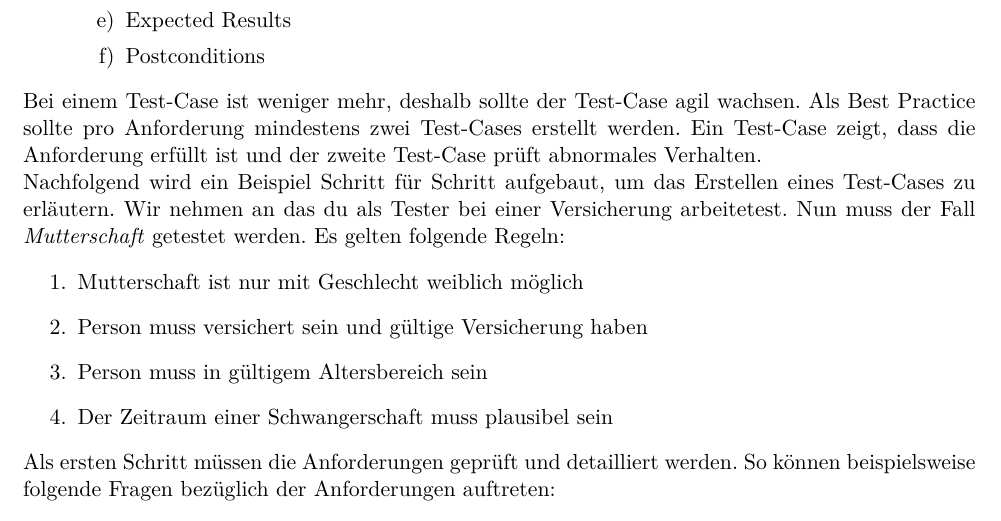
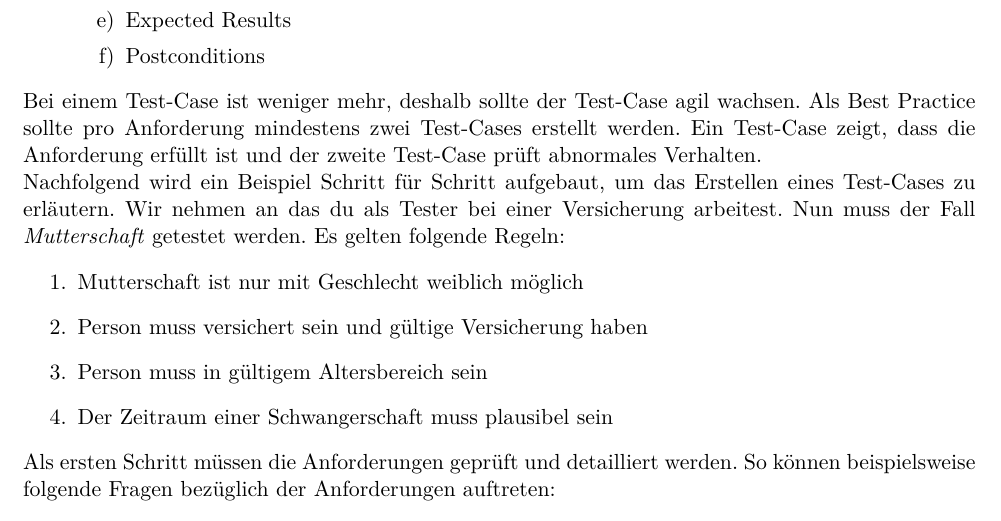
Before and after one commit to fabwu/zusammenfassung-saqt, a LaTeX document (Zusammenfassung_SAQT.tex, which reads software-testing.tex): part of page 47 of 50, cut so that both start at the same text. Compiled offline with pdfLaTeX.

Commit message:
#30 easy chapter!

```diff
--- a/software-testing.tex
+++ b/software-testing.tex
@@ -341,11 +339,11 @@ Die Test-Cases können dann in einer Entscheidungstabelle gegenüber gestellt we
 \end{enumerate}
 Bei einem Test-Case ist weniger mehr, deshalb sollte der Test-Case agil wachsen. Als Best Practice sollte pro Anforderung mindestens zwei Test-Cases erstellt werden. Ein Test-Case zeigt, dass die Anforderung erfüllt ist und der zweite Test-Case prüft abnormales Verhalten.
 
-Nachfolgend wird ein Beispiel Schritt für Schritt aufgebaut, um das Erstellen eines Test-Cases zu erläutern. Wir nehmen an das du als Tester bei einer Versicherung arbeitetest. Nun muss der Fall \textit{Mutterschaft} getestet werden. Es gelten folgende Regeln:
+Nachfolgend wird ein Beispiel Schritt für Schritt aufgebaut, um das Erstellen eines Test-Cases zu erläutern. Wir nehmen an das du als Tester bei einer Versicherung arbeitest. Nun muss der Fall \textit{Mutterschaft} getestet werden. Es gelten folgende Regeln:
 \begin{enumerate}
 	\item Mutterschaft ist nur mit Geschlecht weiblich möglich
 	\item Person muss versichert sein und gültige Versicherung haben
-	\item  Person muss in gültigem Altersbereich sein
+	\item Person muss in gültigem Altersbereich sein
 	\item Der Zeitraum einer Schwangerschaft muss plausibel sein
 \end{enumerate}
 Als ersten Schritt müssen die Anforderungen geprüft und detailliert werden. So können beispielsweise folgende Fragen bezüglich der Anforderungen auftreten:
```
Also changed, not shown: software-testing.tex (2 more changed lines).
